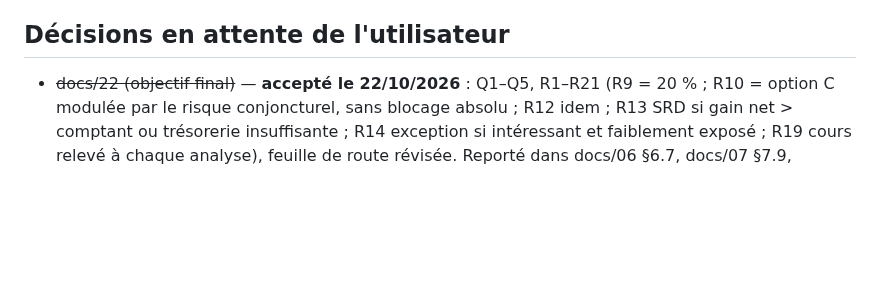
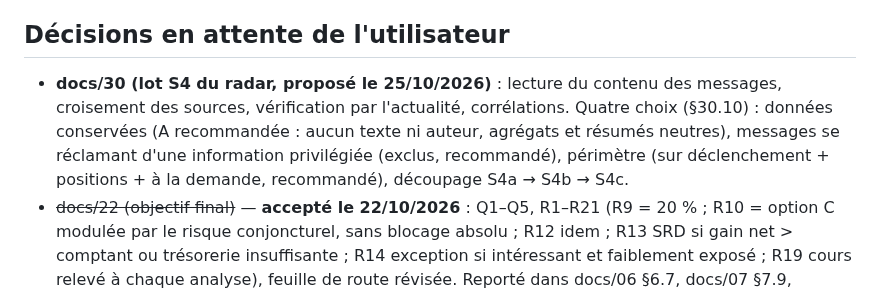
Before and after one commit to rhodeslaurent-dot/Bourse, a Markdown page: docs/15-status.md, the part around the change. Drawn GitHub-style; blank space fills up the shorter version.

```diff
--- a/docs/15-status.md
+++ b/docs/15-status.md
@@ -56,6 +56,7 @@ Tenu à jour par Claude Code en fin de chaque session (statut ∈ {à faire, en
 
 ## Décisions en attente de l'utilisateur
 
+- **docs/30 (lot S4 du radar, proposé le 25/10/2026)** : lecture du contenu des messages, croisement des sources, vérification par l'actualité, corrélations. Quatre choix (§30.10) : données conservées (A recommandée : aucun texte ni auteur, agrégats et résumés neutres), messages se réclamant d'une information privilégiée (exclus, recommandé), périmètre (sur déclenchement + positions + à la demande, recommandé), découpage S4a → S4b → S4c.
 - ~~docs/22 (objectif final)~~ — **accepté le 22/10/2026** : Q1–Q5, R1–R21 (R9 = 20 % ; R10 = option C modulée par le risque conjoncturel, sans blocage absolu ; R12 idem ; R13 SRD si gain net > comptant ou trésorerie insuffisante ; R14 exception si intéressant et faiblement exposé ; R19 cours relevé à chaque analyse), feuille de route révisée. Reporté dans docs/06 §6.7, docs/07 §7.9, docs/08 §8.7, `config/params.example.yaml` (v2026.10.1). Plan de la phase 2 validé (lots 2.1 → 2.5). **Lot 2.1 fait le 22/10/2026** : règles de gestion en Python pur (`app/domain/costs`, `admission`, `stops`, `zones`, `heat`, `conjuncture`, `events`, `ranking`), ADR-010, cas du référentiel rejoués en tests ; `params-init --update` ajoute les nouveaux blocs et clés. Branchement sur les propositions : lot 2.3. **Lot 2.2 fait le 22/10/2026** (données gratuites, migration 0010) :
 - taux de référence BCE (`fx_refresh`, 16:45 Paris) ;
 - tableau macro (`macro_snapshot`, 07:40 et 18:40 Paris : Brent, VIX, or, EUR/USD, taux 10 ans US/FR/DE, S&P 500, Nikkei, MSCI World via ETF coté) avec source affichée, plage plausible et source de secours explicite ;
```
Also changed, not shown: docs/26-signaux-faibles.md (+1 -0 lines), docs/30-contenu-croisements.md (added, +147 -0 lines).
